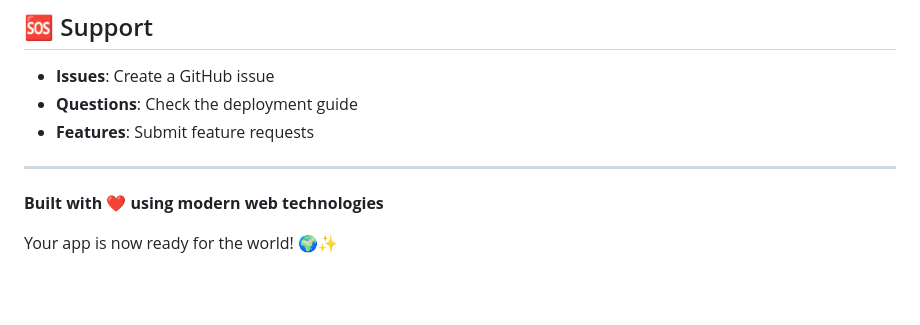
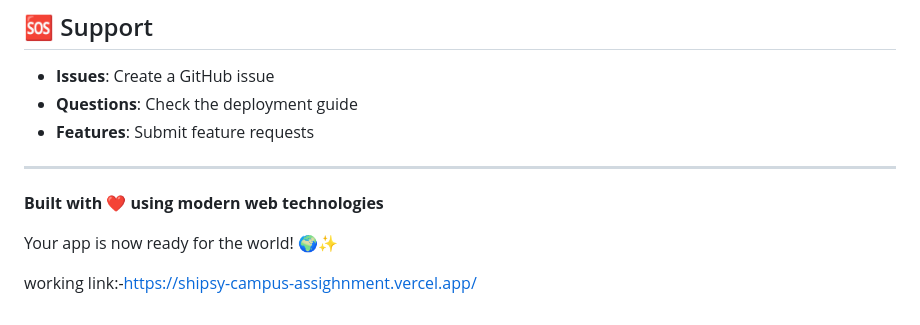
Before and after one commit to V-VINAYKUMAR/crud_app, a Markdown page: README.md, the part around the change. GitHub-like rendering; blank space fills up the shorter version.

Commit message:
Add working link to the README

```diff
--- a/README.md
+++ b/README.md
@@ -152,3 +152,5 @@ This project is licensed under the ISC License.
 **Built with ❤️ using modern web technologies**
 
 Your app is now ready for the world! 🌍✨
+
+working link:-https://shipsy-campus-assighnment.vercel.app/
```
